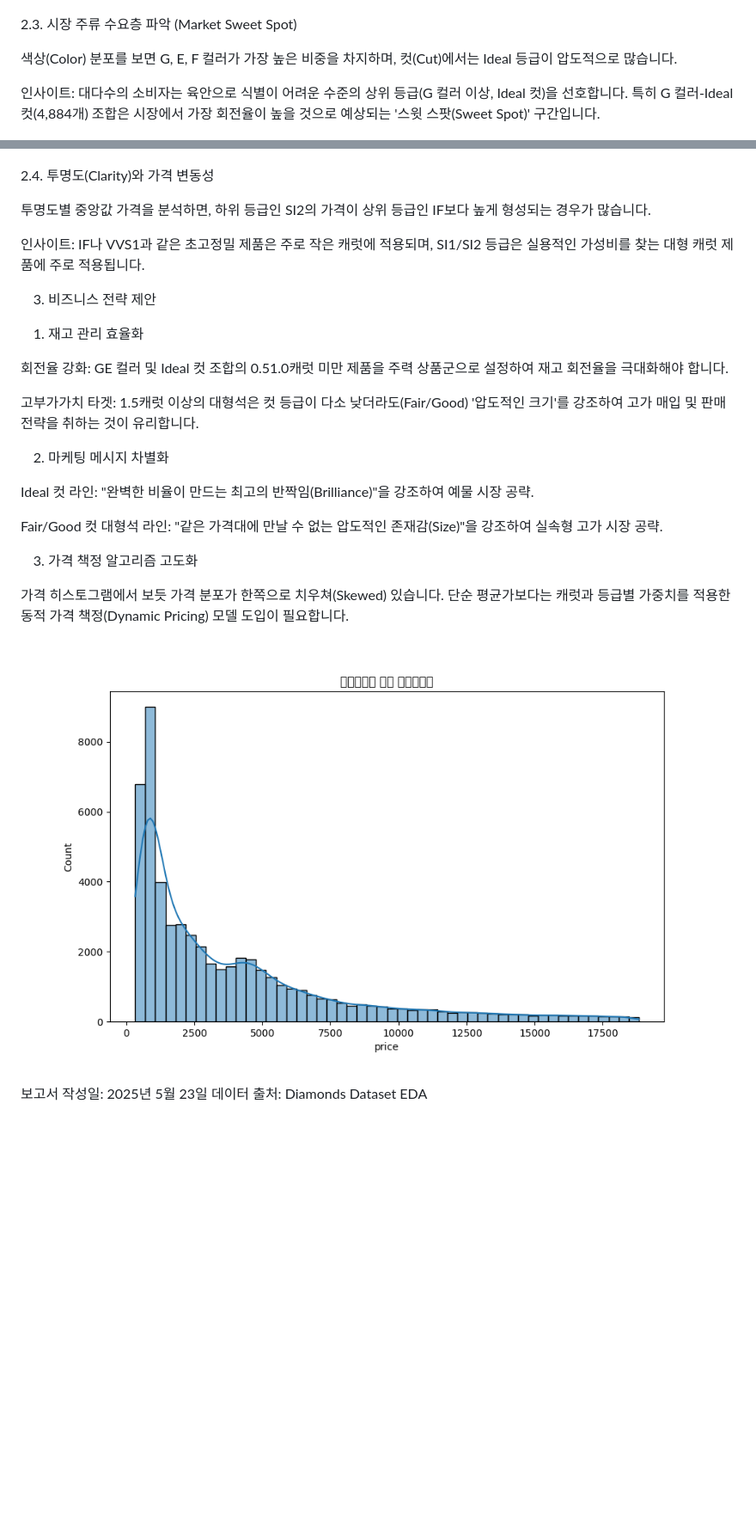
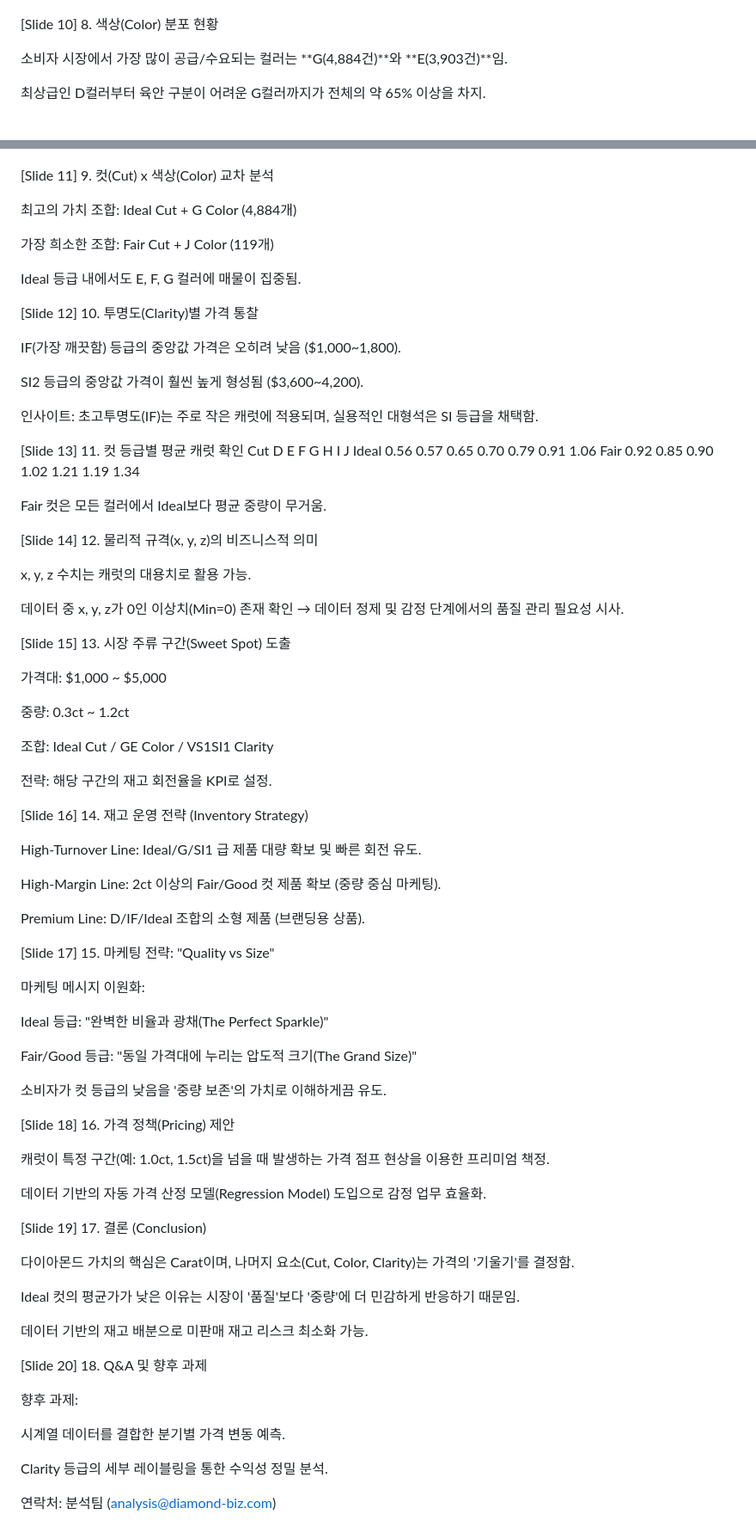
Before and after one commit to LCH991115/homebda24, a Markdown page: diamond/eda.md, 2 parts joined by grey strips. Shown at 86% size. Drawn GitHub-style; blank space fills up the shorter version.

```diff
--- a/diamond/eda.md
+++ b/diamond/eda.md
@@ -50,38 +102,91 @@
 
 ![alt text](images/box_price_cut.png)
 
-2.3. 시장 주류 수요층 파악 (Market Sweet Spot)
+[Slide 10] 8. 색상(Color) 분포 현황
 
-색상(Color) 분포를 보면 G, E, F 컬러가 가장 높은 비중을 차지하며, 컷(Cut)에서는 Ideal 등급이 압도적으로 많습니다.
+소비자 시장에서 가장 많이 공급/수요되는 컬러는 **G(4,884건)**와 **E(3,903건)**임.
 
-인사이트: 대다수의 소비자는 육안으로 식별이 어려운 수준의 상위 등급(G 컬러 이상, Ideal 컷)을 선호합니다. 특히 G 컬러-Ideal 컷(4,884개) 조합은 시장에서 가장 회전율이 높을 것으로 예상되는 '스윗 스팟(Sweet Spot)' 구간입니다.
+최상급인 D컬러부터 육안 구분이 어려운 G컬러까지가 전체의 약 65% 이상을 차지.
 
 ![alt text](images/bar_color.png)
 
-2.4. 투명도(Clarity)와 가격 변동성
+[Slide 11] 9. 컷(Cut) x 색상(Color) 교차 분석
 
-투명도별 중앙값 가격을 분석하면, 하위 등급인 SI2의 가격이 상위 등급인 IF보다 높게 형성되는 경우가 많습니다.
+최고의 가치 조합: Ideal Cut + G Color (4,884개)
 
-인사이트: IF나 VVS1과 같은 초고정밀 제품은 주로 작은 캐럿에 적용되며, SI1/SI2 등급은 실용적인 가성비를 찾는 대형 캐럿 제품에 주로 적용됩니다.
+가장 희소한 조합: Fair Cut + J Color (119개)
 
-3. 비즈니스 전략 제안
-1) 재고 관리 효율화
+Ideal 등급 내에서도 E, F, G 컬러에 매물이 집중됨.
 
-회전율 강화: GE 컬러 및 Ideal 컷 조합의 0.51.0캐럿 미만 제품을 주력 상품군으로 설정하여 재고 회전율을 극대화해야 합니다.
+[Slide 12] 10. 투명도(Clarity)별 가격 통찰
 
-고부가가치 타겟: 1.5캐럿 이상의 대형석은 컷 등급이 다소 낮더라도(Fair/Good) '압도적인 크기'를 강조하여 고가 매입 및 판매 전략을 취하는 것이 유리합니다.
+IF(가장 깨끗함) 등급의 중앙값 가격은 오히려 낮음 ($1,000~1,800).
 
-2) 마케팅 메시지 차별화
+SI2 등급의 중앙값 가격이 훨씬 높게 형성됨 ($3,600~4,200).
 
-Ideal 컷 라인: "완벽한 비율이 만드는 최고의 반짝임(Brilliance)"을 강조하여 예물 시장 공략.
+인사이트: 초고투명도(IF)는 주로 작은 캐럿에 적용되며, 실용적인 대형석은 SI 등급을 채택함.
 
-Fair/Good 컷 대형석 라인: "같은 가격대에 만날 수 없는 압도적인 존재감(Size)"을 강조하여 실속형 고가 시장 공략.
+[Slide 13] 11. 컷 등급별 평균 캐럿 확인
+Cut	D	E	F	G	H	I	J
+Ideal	0.56	0.57	0.65	0.70	0.79	0.91	1.06
+Fair	0.92	0.85	0.90	1.02	1.21	1.19	1.34
 
-3) 가격 책정 알고리즘 고도화
+Fair 컷은 모든 컬러에서 Ideal보다 평균 중량이 무거움.
 
-가격 히스토그램에서 보듯 가격 분포가 한쪽으로 치우쳐(Skewed) 있습니다. 단순 평균가보다는 캐럿과 등급별 가중치를 적용한 동적 가격 책정(Dynamic Pricing) 모델 도입이 필요합니다.
+[Slide 14] 12. 물리적 규격(x, y, z)의 비즈니스적 의미
 
-![alt text](images/hist_price.png)
+x, y, z 수치는 캐럿의 대용치로 활용 가능.
 
-보고서 작성일: 2025년 5월 23일
-데이터 출처: Diamonds Dataset EDA
+데이터 중 x, y, z가 0인 이상치(Min=0) 존재 확인 → 데이터 정제 및 감정 단계에서의 품질 관리 필요성 시사.
+
+[Slide 15] 13. 시장 주류 구간(Sweet Spot) 도출
+
+가격대: $1,000 ~ $5,000
+
+중량: 0.3ct ~ 1.2ct
+
+조합: Ideal Cut / GE Color / VS1SI1 Clarity
+
+전략: 해당 구간의 재고 회전율을 KPI로 설정.
+
+[Slide 16] 14. 재고 운영 전략 (Inventory Strategy)
+
+High-Turnover Line: Ideal/G/SI1 급 제품 대량 확보 및 빠른 회전 유도.
+
+High-Margin Line: 2ct 이상의 Fair/Good 컷 제품 확보 (중량 중심 마케팅).
+
+Premium Line: D/IF/Ideal 조합의 소형 제품 (브랜딩용 상품).
+
+[Slide 17] 15. 마케팅 전략: "Quality vs Size"
+
+마케팅 메시지 이원화:
+
+Ideal 등급: "완벽한 비율과 광채(The Perfect Sparkle)"
+
+Fair/Good 등급: "동일 가격대에 누리는 압도적 크기(The Grand Size)"
+
+소비자가 컷 등급의 낮음을 '중량 보존'의 가치로 이해하게끔 유도.
+
+[Slide 18] 16. 가격 정책(Pricing) 제안
+
+캐럿이 특정 구간(예: 1.0ct, 1.5ct)을 넘을 때 발생하는 가격 점프 현상을 이용한 프리미엄 책정.
+
+데이터 기반의 자동 가격 산정 모델(Regression Model) 도입으로 감정 업무 효율화.
+
+[Slide 19] 17. 결론 (Conclusion)
+
+다이아몬드 가치의 핵심은 Carat이며, 나머지 요소(Cut, Color, Clarity)는 가격의 '기울기'를 결정함.
+
+Ideal 컷의 평균가가 낮은 이유는 시장이 '품질'보다 '중량'에 더 민감하게 반응하기 때문임.
+
+데이터 기반의 재고 배분으로 미판매 재고 리스크 최소화 가능.
+
+[Slide 20] 18. Q&A 및 향후 과제
+
+향후 과제:
+
+시계열 데이터를 결합한 분기별 가격 변동 예측.
+
+Clarity 등급의 세부 레이블링을 통한 수익성 정밀 분석.
+
+연락처: 분석팀 (analysis@diamond-biz.com)
```
Also changed, not shown: other parts of diamond/eda.md (+88 -36 lines).
